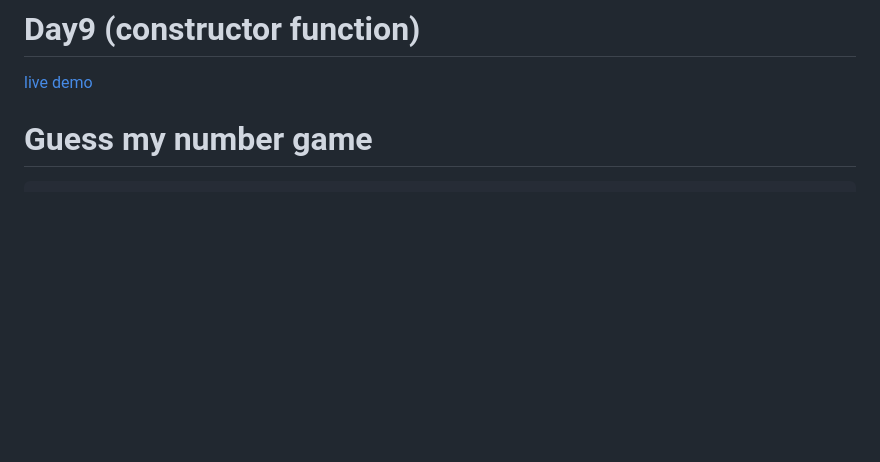
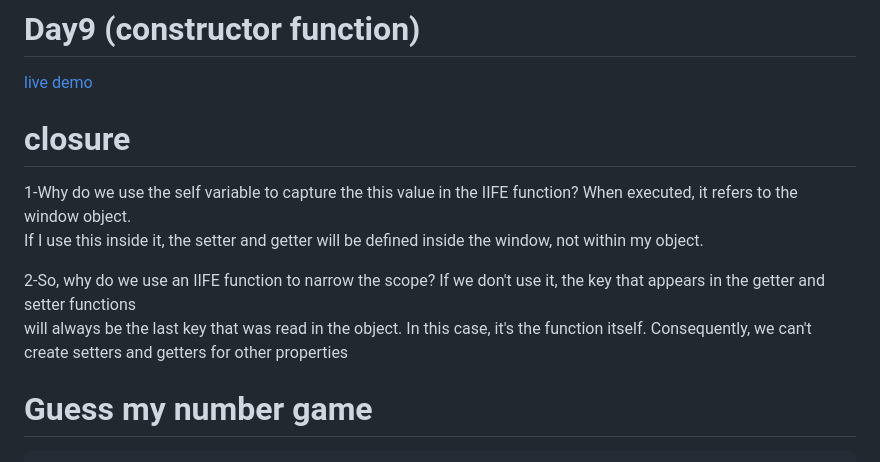
Before and after one commit to EmanEldeeb/JavaScript-tasks, a Markdown page: README.md, the part around the change. Rendered like a GitHub page; blank space fills up the shorter version.

```diff
--- a/README.md
+++ b/README.md
@@ -31,6 +31,12 @@ small-mid js projects
 # Day9 (constructor function)
   [live demo](https://emaneldeeb.github.io/JavaScript-tasks/Day9/index.html)
 
+# closure
+ 1-Why do we use the self variable to capture the this value in the IIFE function? When executed, it refers to the window object.
+    If I use this inside it, the setter and getter will be defined inside the window, not within my object.
+
+2-So, why do we use an IIFE function to narrow the scope? If we don't use it, the key that appears in the getter and setter functions
+    will always be the last key that was read in the object. In this case, it's the function itself. Consequently, we can't create setters and getters for other properties
 
 #  Guess my number game
       -- guess a random number to win with indicators to tell you if your guess too low or too high and with ability to play again and keep the highest score you got saved
```
